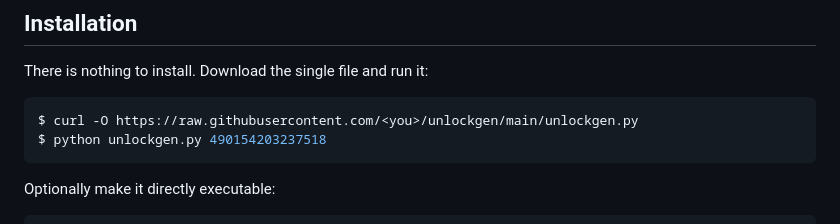
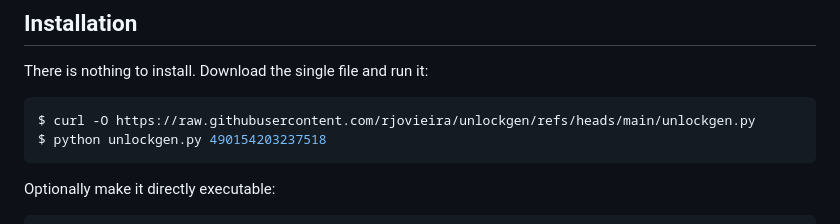
Before and after one commit to rjovieira/unlockgen, a Markdown page: README.md, the part around the change. GitHub-like rendering.

Commit message:
Update README.md with correct download URL for unlockgen.py

````diff
--- a/README.md
+++ b/README.md
@@ -73,7 +73,7 @@ permanently locking the unlock function, so read
 There is nothing to install. Download the single file and run it:
 
 ```console
-$ curl -O https://raw.githubusercontent.com/<you>/unlockgen/main/unlockgen.py
+$ curl -O https://raw.githubusercontent.com/rjovieira/unlockgen/refs/heads/main/unlockgen.py
 $ python unlockgen.py 490154203237518
 ```
 
````
